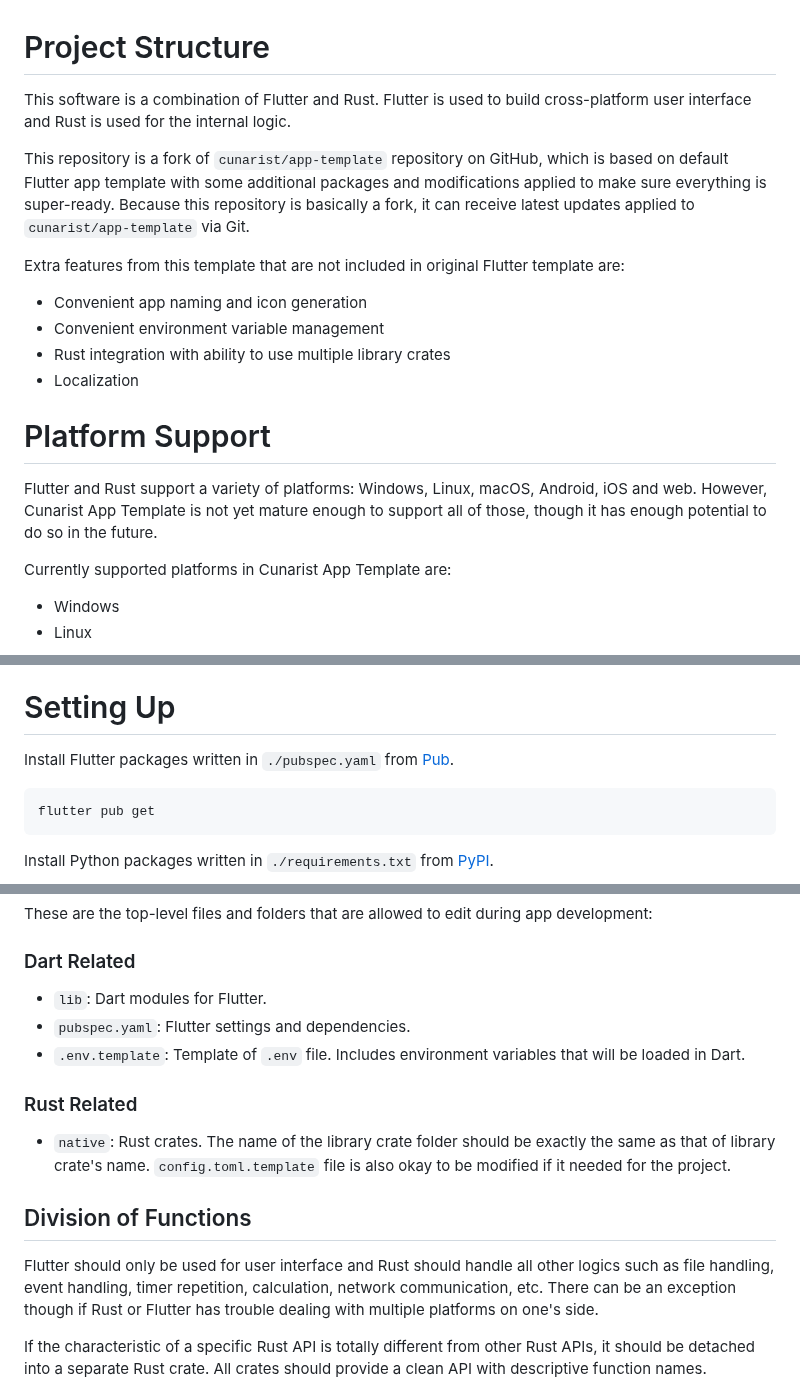
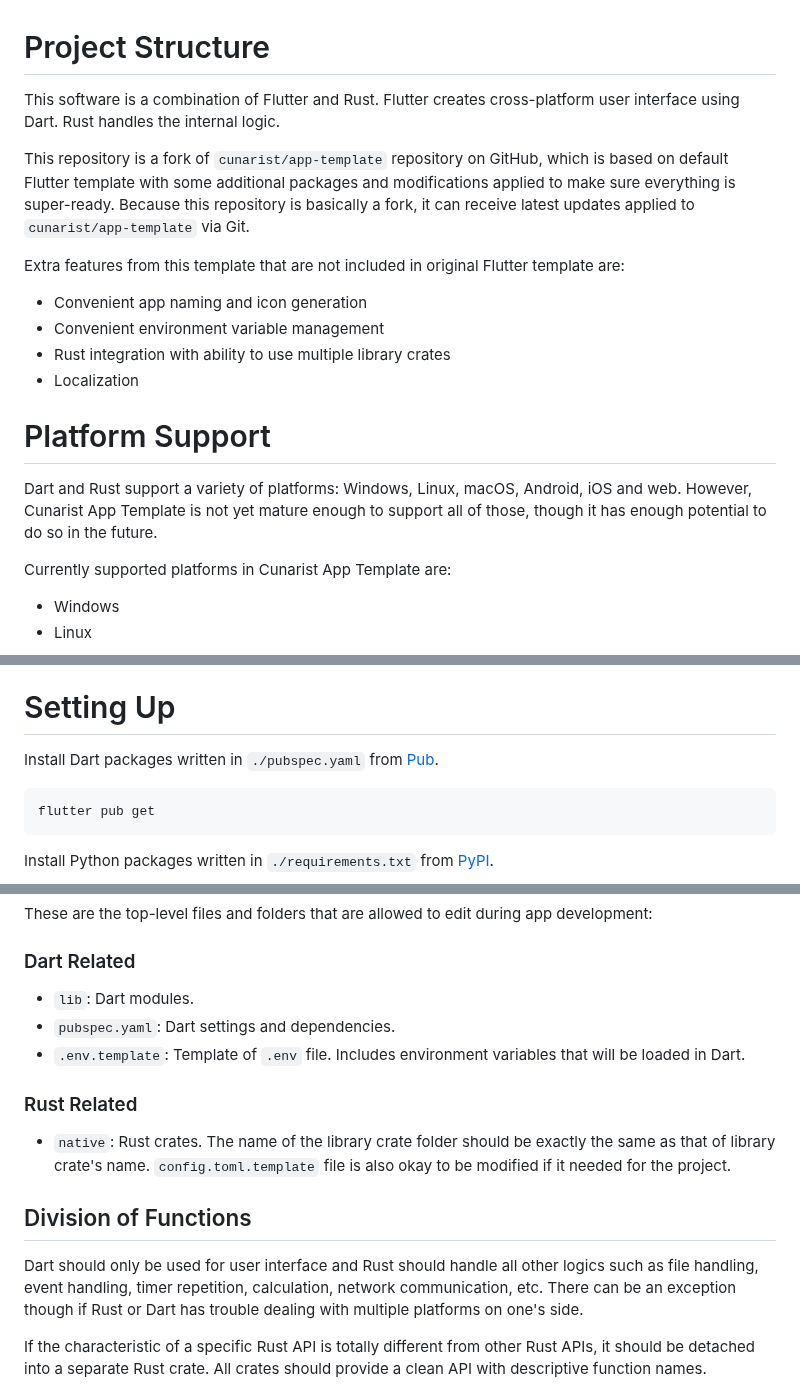
Before and after one commit to cunarist/transle, a Markdown page: README.md, 3 parts joined by grey strips. GitHub-like rendering.

Commit message:
Distinguish Dart and Flutter in the guide

````diff
--- a/README.md
+++ b/README.md
@@ -1,8 +1,8 @@
 # Project Structure
 
-This software is a combination of Flutter and Rust. Flutter is used to build cross-platform user interface and Rust is used for the internal logic.
+This software is a combination of Flutter and Rust. Flutter creates cross-platform user interface using Dart. Rust handles the internal logic.
 
-This repository is a fork of `cunarist/app-template` repository on GitHub, which is based on default Flutter app template with some additional packages and modifications applied to make sure everything is super-ready. Because this repository is basically a fork, it can receive latest updates applied to `cunarist/app-template` via Git.
+This repository is a fork of `cunarist/app-template` repository on GitHub, which is based on default Flutter template with some additional packages and modifications applied to make sure everything is super-ready. Because this repository is basically a fork, it can receive latest updates applied to `cunarist/app-template` via Git.
 
 Extra features from this template that are not included in original Flutter template are:
 
@@ -13,7 +13,7 @@ Extra features from this template that are not included in original Flutter temp
 
 # Platform Support
 
-Flutter and Rust support a variety of platforms: Windows, Linux, macOS, Android, iOS and web. However, Cunarist App Template is not yet mature enough to support all of those, though it has enough potential to do so in the future.
+Dart and Rust support a variety of platforms: Windows, Linux, macOS, Android, iOS and web. However, Cunarist App Template is not yet mature enough to support all of those, though it has enough potential to do so in the future.
 
 Currently supported platforms in Cunarist App Template are:
 
@@ -75,7 +75,7 @@ You should change values of environment variables inside these files during deve
 
 # Setting Up
 
-Install Flutter packages written in `./pubspec.yaml` from [Pub](https://pub.dev/).
+Install Dart packages written in `./pubspec.yaml` from [Pub](https://pub.dev/).
 
 ```
 flutter pub get
@@ -143,8 +143,8 @@ These are the top-level files and folders that are allowed to edit during app de
 
 ### Dart Related
 
-- `lib`: Dart modules for Flutter.
-- `pubspec.yaml`: Flutter settings and dependencies.
+- `lib`: Dart modules.
+- `pubspec.yaml`: Dart settings and dependencies.
 - `.env.template`: Template of `.env` file. Includes environment variables that will be loaded in Dart.
 
 ### Rust Related
@@ -153,7 +153,7 @@ These are the top-level files and folders that are allowed to edit during app de
 
 ## Division of Functions
 
-Flutter should only be used for user interface and Rust should handle all other logics such as file handling, event handling, timer repetition, calculation, network communication, etc. There can be an exception though if Rust or Flutter has trouble dealing with multiple platforms on one's side.
+Dart should only be used for user interface and Rust should handle all other logics such as file handling, event handling, timer repetition, calculation, network communication, etc. There can be an exception though if Rust or Dart has trouble dealing with multiple platforms on one's side.
 
 If the characteristic of a specific Rust API is totally different from other Rust APIs, it should be detached into a separate Rust crate. All crates should provide a clean API with descriptive function names.
 
````
Also changed, not shown: other parts of README.md (+1 -1 lines).
